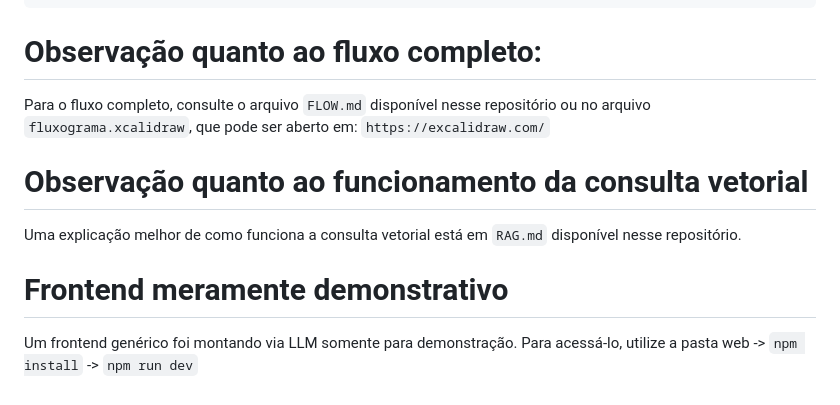
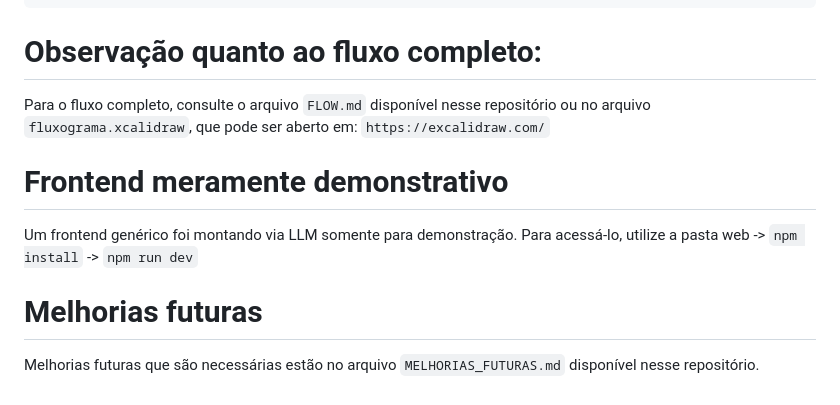
Before and after one commit to editor3-astera-editora/chat-rag-generator, a Markdown page: README.md, the part around the change. Rendered like a GitHub page.

Commit message:
Update README
Removed outdated information about vector query functionality and added a section for future improvements.

```diff
--- a/README.md
+++ b/README.md
@@ -114,10 +114,10 @@ Invoke-RestMethod -Uri "http://localhost:8080/chat" `
 
 Para o fluxo completo, consulte o arquivo `FLOW.md` disponível nesse repositório ou no arquivo `fluxograma.xcalidraw`, que pode ser aberto em: `https://excalidraw.com/`
 
-# Observação quanto ao funcionamento da consulta vetorial
-
-Uma explicação melhor de como funciona a consulta vetorial está em `RAG.md` disponível nesse repositório.
-
 # Frontend meramente demonstrativo
 
 Um frontend genérico foi montando via LLM somente para demonstração. Para acessá-lo, utilize a pasta web -> `npm install` -> `npm run dev`
+
+# Melhorias futuras
+
+Melhorias futuras que são necessárias estão no arquivo `MELHORIAS_FUTURAS.md` disponível nesse repositório.
```
